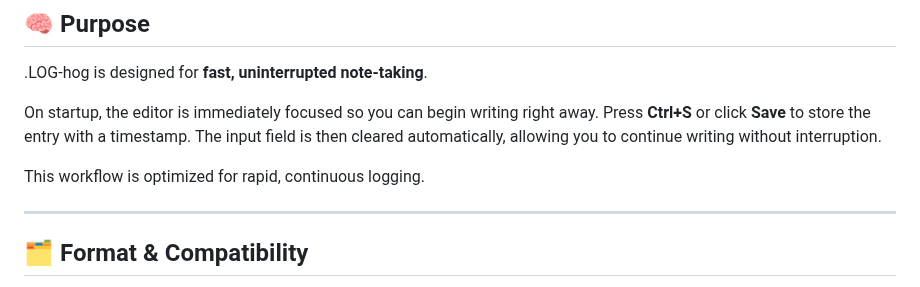
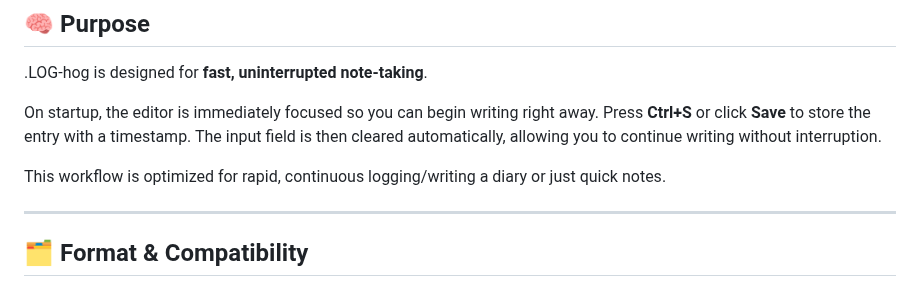
Before and after one commit to johandersson/.LOG-hog, a Markdown page: README.md, the part around the change. Rendered like a GitHub page.

```diff
--- a/README.md
+++ b/README.md
@@ -12,7 +12,7 @@
 
 On startup, the editor is immediately focused so you can begin writing right away. Press **Ctrl+S** or click **Save** to store the entry with a timestamp. The input field is then cleared automatically, allowing you to continue writing without interruption.
 
-This workflow is optimized for rapid, continuous logging.
+This workflow is optimized for rapid, continuous logging/writing a diary or just quick notes.
 
 ***
 
```
